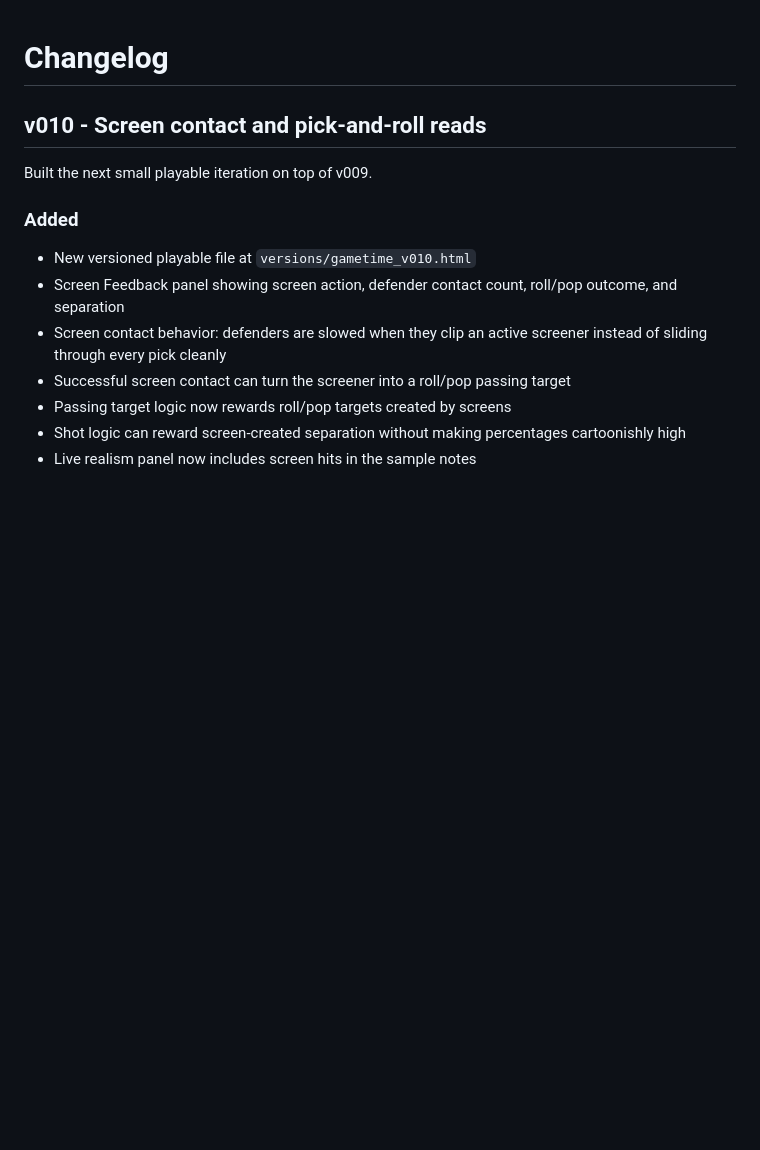
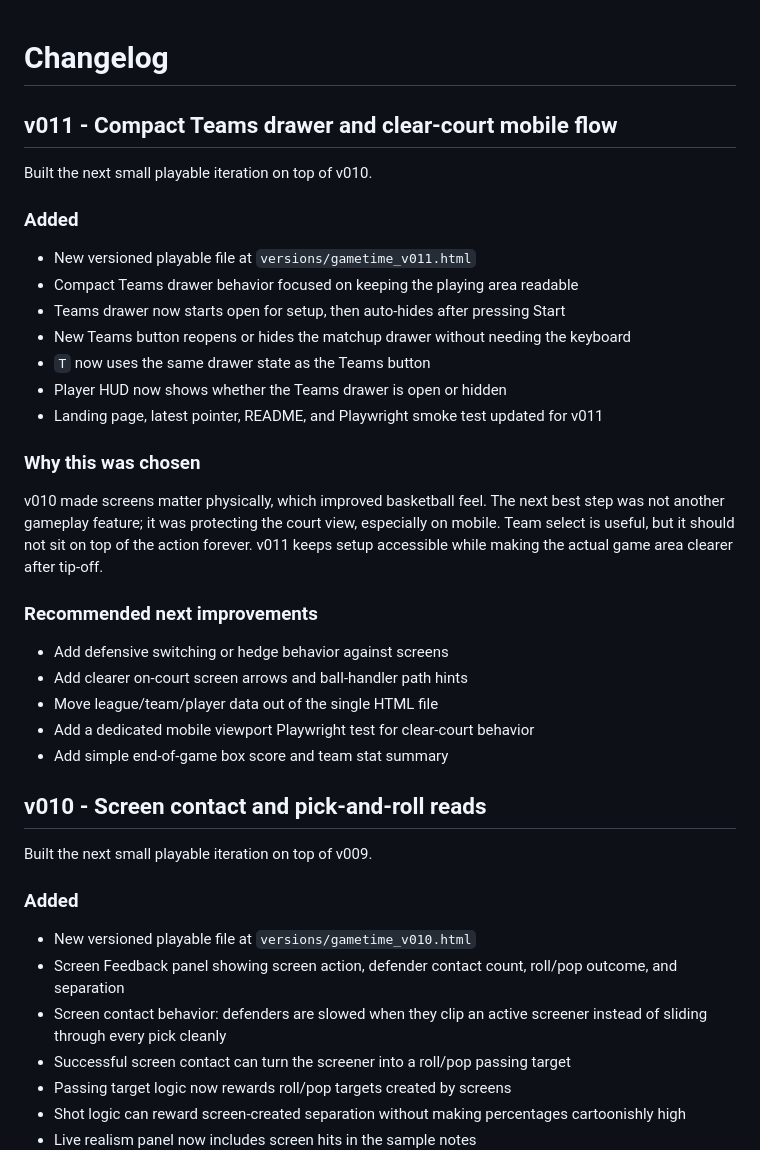
Before and after one commit to sportomax1/gametime, a Markdown page: CHANGELOG.md, the part around the change. Drawn GitHub-style; blank space fills up the shorter version.

Commit message:
Document v011 compact team drawer

```diff
--- a/CHANGELOG.md
+++ b/CHANGELOG.md
@@ -1,4 +1,30 @@
 # Changelog
+
+## v011 - Compact Teams drawer and clear-court mobile flow
+
+Built the next small playable iteration on top of v010.
+
+### Added
+
+- New versioned playable file at `versions/gametime_v011.html`
+- Compact Teams drawer behavior focused on keeping the playing area readable
+- Teams drawer now starts open for setup, then auto-hides after pressing Start
+- New Teams button reopens or hides the matchup drawer without needing the keyboard
+- `T` now uses the same drawer state as the Teams button
+- Player HUD now shows whether the Teams drawer is open or hidden
+- Landing page, latest pointer, README, and Playwright smoke test updated for v011
+
+### Why this was chosen
+
+v010 made screens matter physically, which improved basketball feel. The next best step was not another gameplay feature; it was protecting the court view, especially on mobile. Team select is useful, but it should not sit on top of the action forever. v011 keeps setup accessible while making the actual game area clearer after tip-off.
+
+### Recommended next improvements
+
+- Add defensive switching or hedge behavior against screens
+- Add clearer on-court screen arrows and ball-handler path hints
+- Move league/team/player data out of the single HTML file
+- Add a dedicated mobile viewport Playwright test for clear-court behavior
+- Add simple end-of-game box score and team stat summary
 
 ## v010 - Screen contact and pick-and-roll reads
 
```
